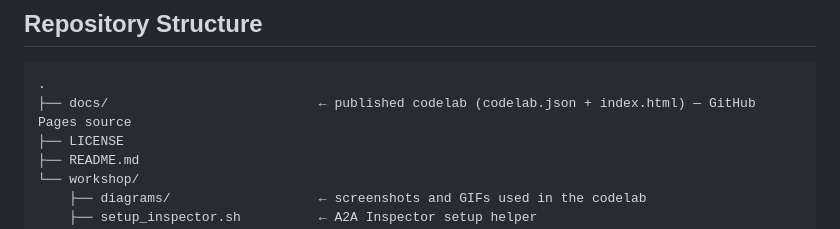
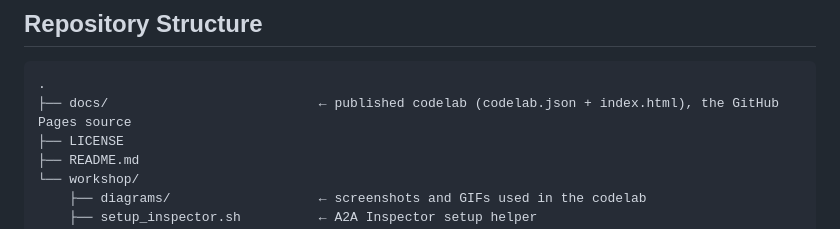
Before and after one commit to ladparag100/AI-Projects, a Markdown page: README.md, the part around one of its changes. Drawn GitHub-style.

````diff
--- a/README.md
+++ b/README.md
@@ -47,7 +47,7 @@ flowchart TD
 
 ```
 .
-├── docs/                           ← published codelab (codelab.json + index.html) — GitHub Pages source
+├── docs/                           ← published codelab (codelab.json + index.html), the GitHub Pages source
 ├── LICENSE
 ├── README.md
 └── workshop/
````
Also changed, not shown: other parts of README.md (+3 -3 lines).
